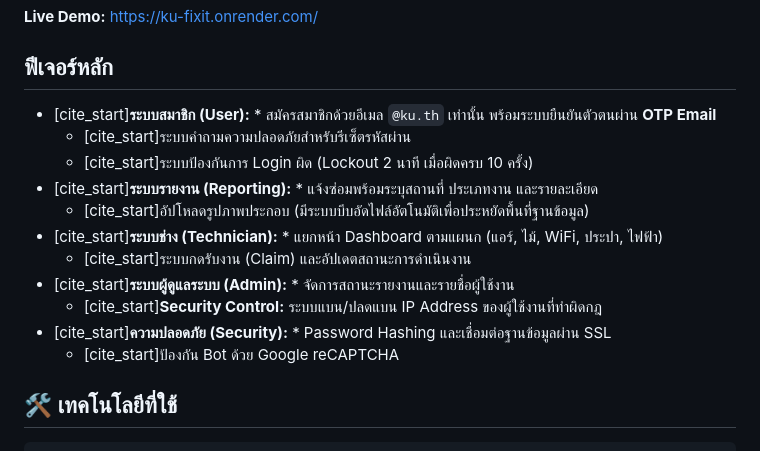
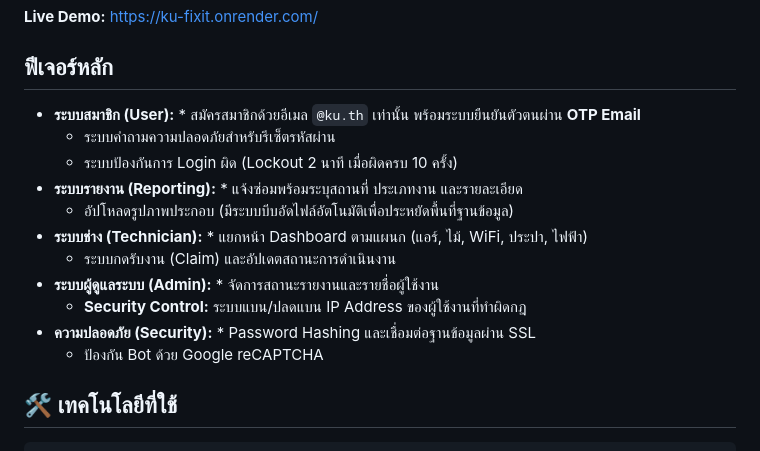
Before and after one commit to BoBoXbank/KU_FixIt, a Markdown page: README.md, the part around the change. Rendered like a GitHub page.

Commit message:
Fix: remove unnecessary citation markers from README.md

```diff
--- a/README.md
+++ b/README.md
@@ -5,17 +5,17 @@
 **Live Demo:** [https://ku-fixit.onrender.com/](https://ku-fixit.onrender.com/)
 
 ## ฟีเจอร์หลัก
-* [cite_start]**ระบบสมาชิก (User):** * สมัครสมาชิกด้วยอีเมล `@ku.th` เท่านั้น พร้อมระบบยืนยันตัวตนผ่าน **OTP Email**
-    * [cite_start]ระบบคำถามความปลอดภัยสำหรับรีเซ็ตรหัสผ่าน
-    * [cite_start]ระบบป้องกันการ Login ผิด (Lockout 2 นาที เมื่อผิดครบ 10 ครั้ง)
-* [cite_start]**ระบบรายงาน (Reporting):** * แจ้งซ่อมพร้อมระบุสถานที่ ประเภทงาน และรายละเอียด
-    * [cite_start]อัปโหลดรูปภาพประกอบ (มีระบบบีบอัดไฟล์อัตโนมัติเพื่อประหยัดพื้นที่ฐานข้อมูล)
-* [cite_start]**ระบบช่าง (Technician):** * แยกหน้า Dashboard ตามแผนก (แอร์, ไม้, WiFi, ประปา, ไฟฟ้า)
-    * [cite_start]ระบบกดรับงาน (Claim) และอัปเดตสถานะการดำเนินงาน
-* [cite_start]**ระบบผู้ดูแลระบบ (Admin):** * จัดการสถานะรายงานและรายชื่อผู้ใช้งาน
-    * [cite_start]**Security Control:** ระบบแบน/ปลดแบน IP Address ของผู้ใช้งานที่ทำผิดกฎ
-* [cite_start]**ความปลอดภัย (Security):** * Password Hashing และเชื่อมต่อฐานข้อมูลผ่าน SSL
-    * [cite_start]ป้องกัน Bot ด้วย Google reCAPTCHA
+* **ระบบสมาชิก (User):** * สมัครสมาชิกด้วยอีเมล `@ku.th` เท่านั้น พร้อมระบบยืนยันตัวตนผ่าน **OTP Email**
+    * ระบบคำถามความปลอดภัยสำหรับรีเซ็ตรหัสผ่าน
+    * ระบบป้องกันการ Login ผิด (Lockout 2 นาที เมื่อผิดครบ 10 ครั้ง)
+* **ระบบรายงาน (Reporting):** * แจ้งซ่อมพร้อมระบุสถานที่ ประเภทงาน และรายละเอียด
+    * อัปโหลดรูปภาพประกอบ (มีระบบบีบอัดไฟล์อัตโนมัติเพื่อประหยัดพื้นที่ฐานข้อมูล)
+* **ระบบช่าง (Technician):** * แยกหน้า Dashboard ตามแผนก (แอร์, ไม้, WiFi, ประปา, ไฟฟ้า)
+    * ระบบกดรับงาน (Claim) และอัปเดตสถานะการดำเนินงาน
+* **ระบบผู้ดูแลระบบ (Admin):** * จัดการสถานะรายงานและรายชื่อผู้ใช้งาน
+    * **Security Control:** ระบบแบน/ปลดแบน IP Address ของผู้ใช้งานที่ทำผิดกฎ
+* **ความปลอดภัย (Security):** * Password Hashing และเชื่อมต่อฐานข้อมูลผ่าน SSL
+    * ป้องกัน Bot ด้วย Google reCAPTCHA
 
 ## 🛠 เทคโนโลยีที่ใช้
     Backend: Python 3.10+ / Flask
```
